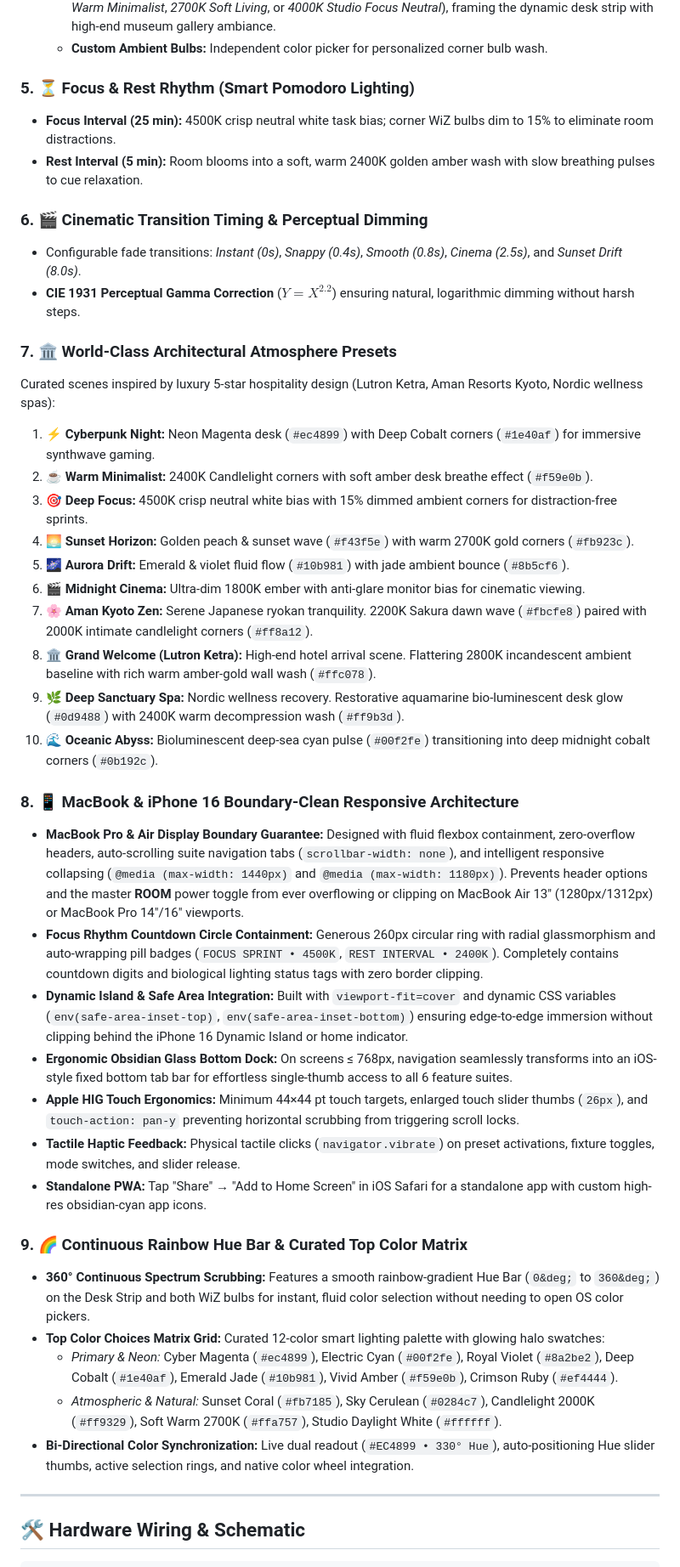
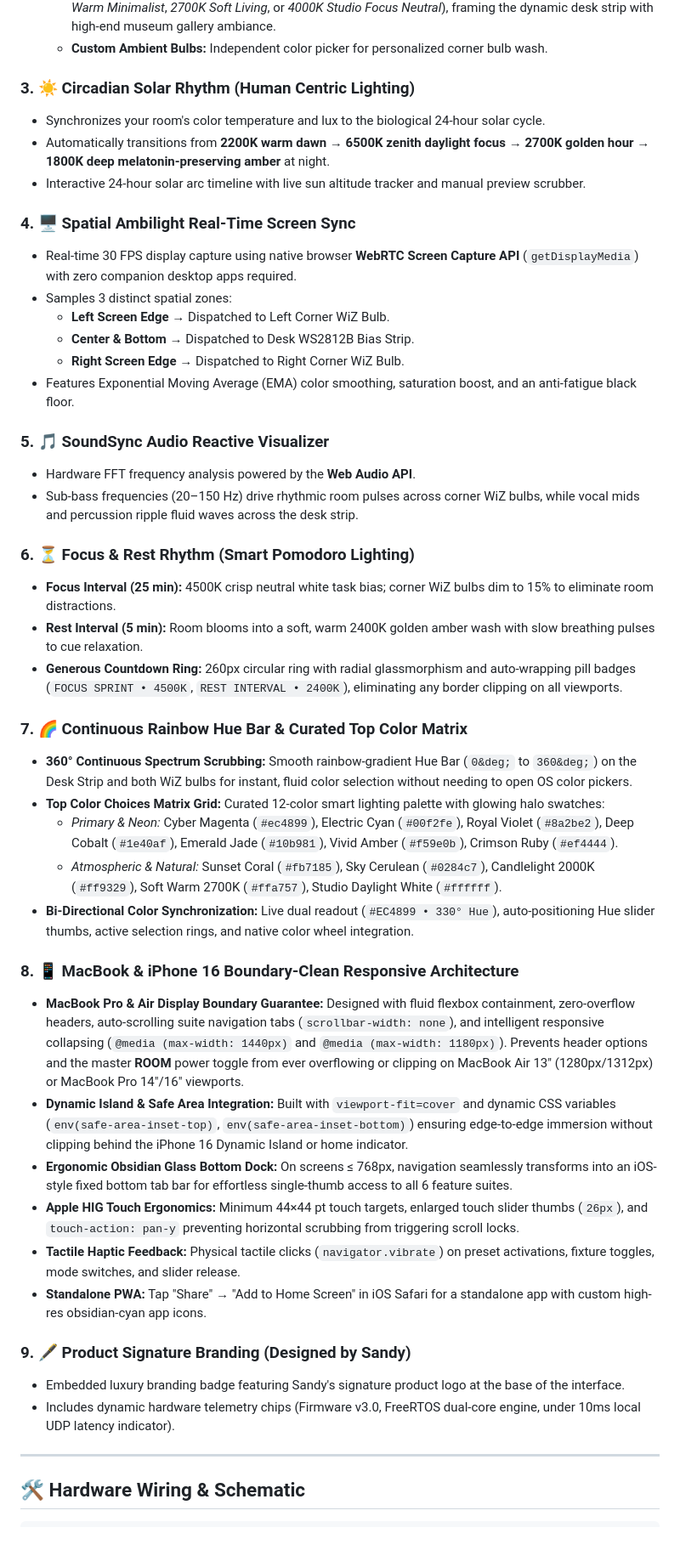
Before and after one commit to Sandeep271958/The_Aura_Studio, a Markdown page: README.md, the part around the change printed below. Shown: that part at 85% size. GitHub-like rendering; blank space fills up the shorter version.

```diff
--- a/README.md
+++ b/README.md
@@ -94,42 +114,46 @@ AURA incorporates the most advanced capabilities found across luxury lighting ec
   - **Architectural Warm White (Gallery Contrast):** WiZ bulbs cast pure CCT white (*2000K Candlelight*, *2400K Warm Minimalist*, *2700K Soft Living*, or *4000K Studio Focus Neutral*), framing the dynamic desk strip with high-end museum gallery ambiance.
   - **Custom Ambient Bulbs:** Independent color picker for personalized corner bulb wash.
 
-### 5. ⏳ Focus & Rest Rhythm (Smart Pomodoro Lighting)
+### 3. ☀️ Circadian Solar Rhythm (Human Centric Lighting)
+- Synchronizes your room's color temperature and lux to the biological 24-hour solar cycle.
+- Automatically transitions from **2200K warm dawn** &rarr; **6500K zenith daylight focus** &rarr; **2700K golden hour** &rarr; **1800K deep melatonin-preserving amber** at night.
+- Interactive 24-hour solar arc timeline with live sun altitude tracker and manual preview scrubber.
+
+### 4. 🖥️ Spatial Ambilight Real-Time Screen Sync
+- Real-time 30 FPS display capture using native browser **WebRTC Screen Capture API** (`getDisplayMedia`) with zero companion desktop apps required.
+- Samples 3 distinct spatial zones:
+  - **Left Screen Edge** &rarr; Dispatched to Left Corner WiZ Bulb.
+  - **Center & Bottom** &rarr; Dispatched to Desk WS2812B Bias Strip.
+  - **Right Screen Edge** &rarr; Dispatched to Right Corner WiZ Bulb.
+- Features Exponential Moving Average (EMA) color smoothing, saturation boost, and an anti-fatigue black floor.
+
+### 5. 🎵 SoundSync Audio Reactive Visualizer
+- Hardware FFT frequency analysis powered by the **Web Audio API**.
+- Sub-bass frequencies (20–150 Hz) drive rhythmic room pulses across corner WiZ bulbs, while vocal mids and percussion ripple fluid waves across the desk strip.
+
+### 6. ⏳ Focus & Rest Rhythm (Smart Pomodoro Lighting)
 - **Focus Interval (25 min):** 4500K crisp neutral white task bias; corner WiZ bulbs dim to 15% to eliminate room distractions.
 - **Rest Interval (5 min):** Room blooms into a soft, warm 2400K golden amber wash with slow breathing pulses to cue relaxation.
+- **Generous Countdown Ring:** 260px circular ring with radial glassmorphism and auto-wrapping pill badges (`FOCUS SPRINT • 4500K`, `REST INTERVAL • 2400K`), eliminating any border clipping on all viewports.
 
-### 6. 🎬 Cinematic Transition Timing & Perceptual Dimming
-- Configurable fade transitions: *Instant (0s)*, *Snappy (0.4s)*, *Smooth (0.8s)*, *Cinema (2.5s)*, and *Sunset Drift (8.0s)*.
-- **CIE 1931 Perceptual Gamma Correction** ($Y = X^{2.2}$) ensuring natural, logarithmic dimming without harsh steps.
-
-### 7. 🏛️ World-Class Architectural Atmosphere Presets
-Curated scenes inspired by luxury 5-star hospitality design (Lutron Ketra, Aman Resorts Kyoto, Nordic wellness spas):
-1. ⚡ **Cyberpunk Night:** Neon Magenta desk (`#ec4899`) with Deep Cobalt corners (`#1e40af`) for immersive synthwave gaming.
-2. ☕ **Warm Minimalist:** 2400K Candlelight corners with soft amber desk breathe effect (`#f59e0b`).
-3. 🎯 **Deep Focus:** 4500K crisp neutral white bias with 15% dimmed ambient corners for distraction-free sprints.
-4. 🌅 **Sunset Horizon:** Golden peach & sunset wave (`#f43f5e`) with warm 2700K gold corners (`#fb923c`).
-5. 🌌 **Aurora Drift:** Emerald & violet fluid flow (`#10b981`) with jade ambient bounce (`#8b5cf6`).
-6. 🎬 **Midnight Cinema:** Ultra-dim 1800K ember with anti-glare monitor bias for cinematic viewing.
-7. 🌸 **Aman Kyoto Zen:** Serene Japanese ryokan tranquility. 2200K Sakura dawn wave (`#fbcfe8`) paired with 2000K intimate candlelight corners (`#ff8a12`).
-8. 🏛️ **Grand Welcome (Lutron Ketra):** High-end hotel arrival scene. Flattering 2800K incandescent ambient baseline with rich warm amber-gold wall wash (`#ffc078`).
-9. 🌿 **Deep Sanctuary Spa:** Nordic wellness recovery. Restorative aquamarine bio-luminescent desk glow (`#0d9488`) with 2400K warm decompression wash (`#ff9b3d`).
-10. 🌊 **Oceanic Abyss:** Bioluminescent deep-sea cyan pulse (`#00f2fe`) transitioning into deep midnight cobalt corners (`#0b192c`).
+### 7. 🌈 Continuous Rainbow Hue Bar & Curated Top Color Matrix
+- **360&deg; Continuous Spectrum Scrubbing:** Smooth rainbow-gradient Hue Bar (`0&deg;` to `360&deg;`) on the Desk Strip and both WiZ bulbs for instant, fluid color selection without needing to open OS color pickers.
+- **Top Color Choices Matrix Grid:** Curated 12-color smart lighting palette with glowing halo swatches:
+  - *Primary & Neon:* Cyber Magenta (`#ec4899`), Electric Cyan (`#00f2fe`), Royal Violet (`#8a2be2`), Deep Cobalt (`#1e40af`), Emerald Jade (`#10b981`), Vivid Amber (`#f59e0b`), Crimson Ruby (`#ef4444`).
+  - *Atmospheric & Natural:* Sunset Coral (`#fb7185`), Sky Cerulean (`#0284c7`), Candlelight 2000K (`#ff9329`), Soft Warm 2700K (`#ffa757`), Studio Daylight White (`#ffffff`).
+- **Bi-Directional Color Synchronization:** Live dual readout (`#EC4899 • 330° Hue`), auto-positioning Hue slider thumbs, active selection rings, and native color wheel integration.
 
 ### 8. 📱 MacBook & iPhone 16 Boundary-Clean Responsive Architecture
 - **MacBook Pro & Air Display Boundary Guarantee:** Designed with fluid flexbox containment, zero-overflow headers, auto-scrolling suite navigation tabs (`scrollbar-width: none`), and intelligent responsive collapsing (`@media (max-width: 1440px)` and `@media (max-width: 1180px)`). Prevents header options and the master **ROOM** power toggle from ever overflowing or clipping on MacBook Air 13" (1280px/1312px) or MacBook Pro 14"/16" viewports.
-- **Focus Rhythm Countdown Circle Containment:** Generous 260px circular ring with radial glassmorphism and auto-wrapping pill badges (`FOCUS SPRINT • 4500K`, `REST INTERVAL • 2400K`). Completely contains countdown digits and biological lighting status tags with zero border clipping.
 - **Dynamic Island & Safe Area Integration:** Built with `viewport-fit=cover` and dynamic CSS variables (`env(safe-area-inset-top)`, `env(safe-area-inset-bottom)`) ensuring edge-to-edge immersion without clipping behind the iPhone 16 Dynamic Island or home indicator.
 - **Ergonomic Obsidian Glass Bottom Dock:** On screens &le; 768px, navigation seamlessly transforms into an iOS-style fixed bottom tab bar for effortless single-thumb access to all 6 feature suites.
 - **Apple HIG Touch Ergonomics:** Minimum 44&times;44 pt touch targets, enlarged touch slider thumbs (`26px`), and `touch-action: pan-y` preventing horizontal scrubbing from triggering scroll locks.
 - **Tactile Haptic Feedback:** Physical tactile clicks (`navigator.vibrate`) on preset activations, fixture toggles, mode switches, and slider release.
 - **Standalone PWA:** Tap "Share" &rarr; "Add to Home Screen" in iOS Safari for a standalone app with custom high-res obsidian-cyan app icons.
 
-### 9. 🌈 Continuous Rainbow Hue Bar & Curated Top Color Matrix
-- **360&deg; Continuous Spectrum Scrubbing:** Features a smooth rainbow-gradient Hue Bar (`0&deg;` to `360&deg;`) on the Desk Strip and both WiZ bulbs for instant, fluid color selection without needing to open OS color pickers.
-- **Top Color Choices Matrix Grid:** Curated 12-color smart lighting palette with glowing halo swatches:
-  - *Primary & Neon:* Cyber Magenta (`#ec4899`), Electric Cyan (`#00f2fe`), Royal Violet (`#8a2be2`), Deep Cobalt (`#1e40af`), Emerald Jade (`#10b981`), Vivid Amber (`#f59e0b`), Crimson Ruby (`#ef4444`).
-  - *Atmospheric & Natural:* Sunset Coral (`#fb7185`), Sky Cerulean (`#0284c7`), Candlelight 2000K (`#ff9329`), Soft Warm 2700K (`#ffa757`), Studio Daylight White (`#ffffff`).
-- **Bi-Directional Color Synchronization:** Live dual readout (`#EC4899 • 330° Hue`), auto-positioning Hue slider thumbs, active selection rings, and native color wheel integration.
+### 9. 🖋️ Product Signature Branding (Designed by Sandy)
+- Embedded luxury branding badge featuring Sandy's signature product logo at the base of the interface.
+- Includes dynamic hardware telemetry chips (Firmware v3.0, FreeRTOS dual-core engine, under 10ms local UDP latency indicator).
 
 ---
 
```
Also changed, not shown: other parts of README.md (+85 -32 lines), dashboard/sandy_logo.png (added), 13 other files.
